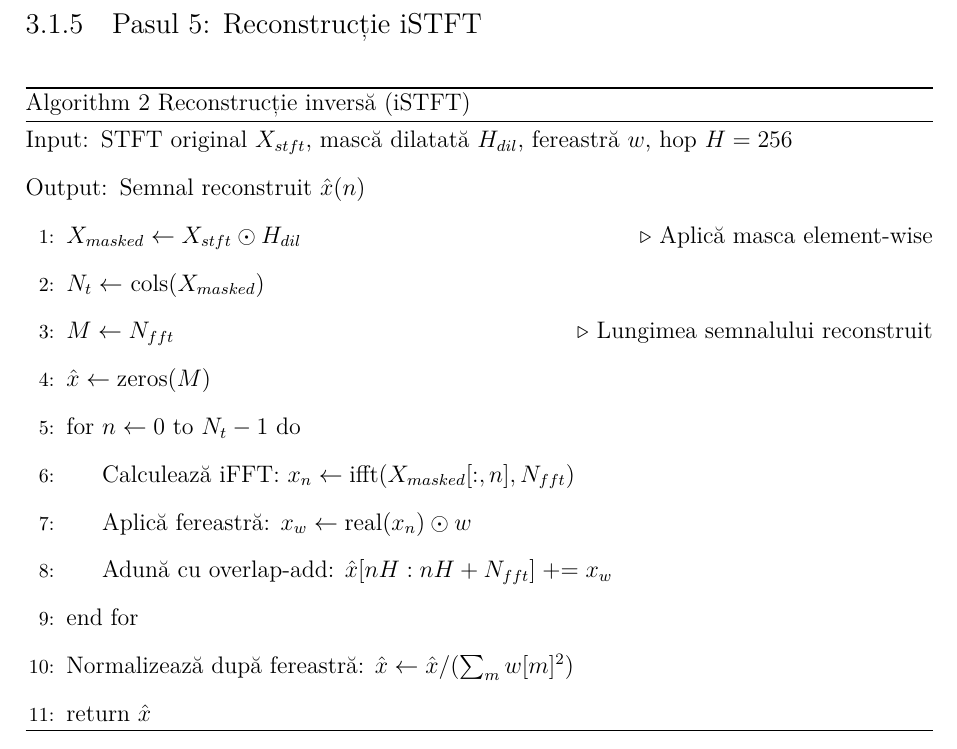
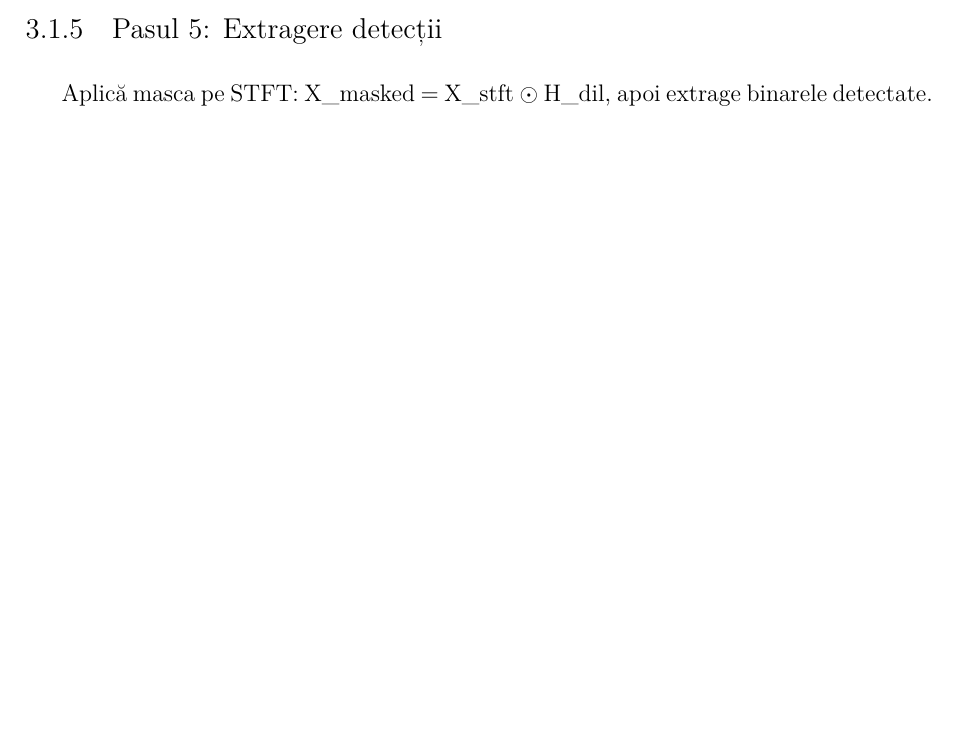
Before and after one commit to dirgnic/Radar_Detection_STFT, a LaTeX document (docs/doc_ro_fin.tex): part of page 10 of 18 before the commit and part of page 9 of 17 after it, cut at the place of the change, the shorter picture padded with empty space. Compiled offline with XeLaTeX.

Commit message:
Remove verbose iSTFT reconstruction algorithm: replaced 15-line pseudocode with 1-line extraction description (detection focus, not reconstruction)

```diff
--- a/docs/doc_ro_fin.tex
+++ b/docs/doc_ro_fin.tex
@@ -341,26 +341,9 @@ Grupează punctele detectate (k,n) cu distanța asimetrică din ecuația (3). Pa
 \end{algorithmic}
 \end{algorithm}
 
-\subsection{Pasul 5: Reconstrucție iSTFT}
+\subsection{Pasul 5: Extragere detecții}
 
-\begin{algorithm}[H]
-\caption{Reconstrucție inversă (iSTFT)}
-\begin{algorithmic}[1]
-\Require STFT original $X_{stft}$, mască dilatată $H_{dil}$, fereastră $w$, hop $H=256$
-\Ensure Semnal reconstruit $\hat{x}(n)$
-\State $X_{masked} \gets X_{stft} \odot H_{dil}$ \Comment{Aplică masca element-wise}
-\State $N_t \gets $ cols($X_{masked}$)
-\State $M \gets N_{fft}$ \Comment{Lungimea semnalului reconstruit}
-\State $\hat{x} \gets \text{zeros}(M)$
-\For{$n \gets 0$ to $N_t - 1$}
-    \State Calculează iFFT: $x_n \gets \text{ifft}(X_{masked}[:, n], N_{fft})$
-    \State Aplică fereastră: $x_w \gets \text{real}(x_n) \odot w$
-    \State Adună cu overlap-add: $\hat{x}[nH : nH + N_{fft}] \mathrel{+}= x_w$
-\EndFor
-\State Normalizează după fereastră: $\hat{x} \gets \hat{x} / (\sum_m w[m]^2)$
-\State \Return $\hat{x}$
-\end{algorithmic}
-\end{algorithm}
+Aplică masca pe STFT: \texttt{X\_masked = X\_stft \(\odot\) H\_dil}, apoi extrage binarele detectate.
 
 % ============================================================================
 % CAPITOLUL 4: DATE ȘI SURSE DE VALIDARE
```
Also changed, not shown: docs/doc_ro_fin.pdf.
